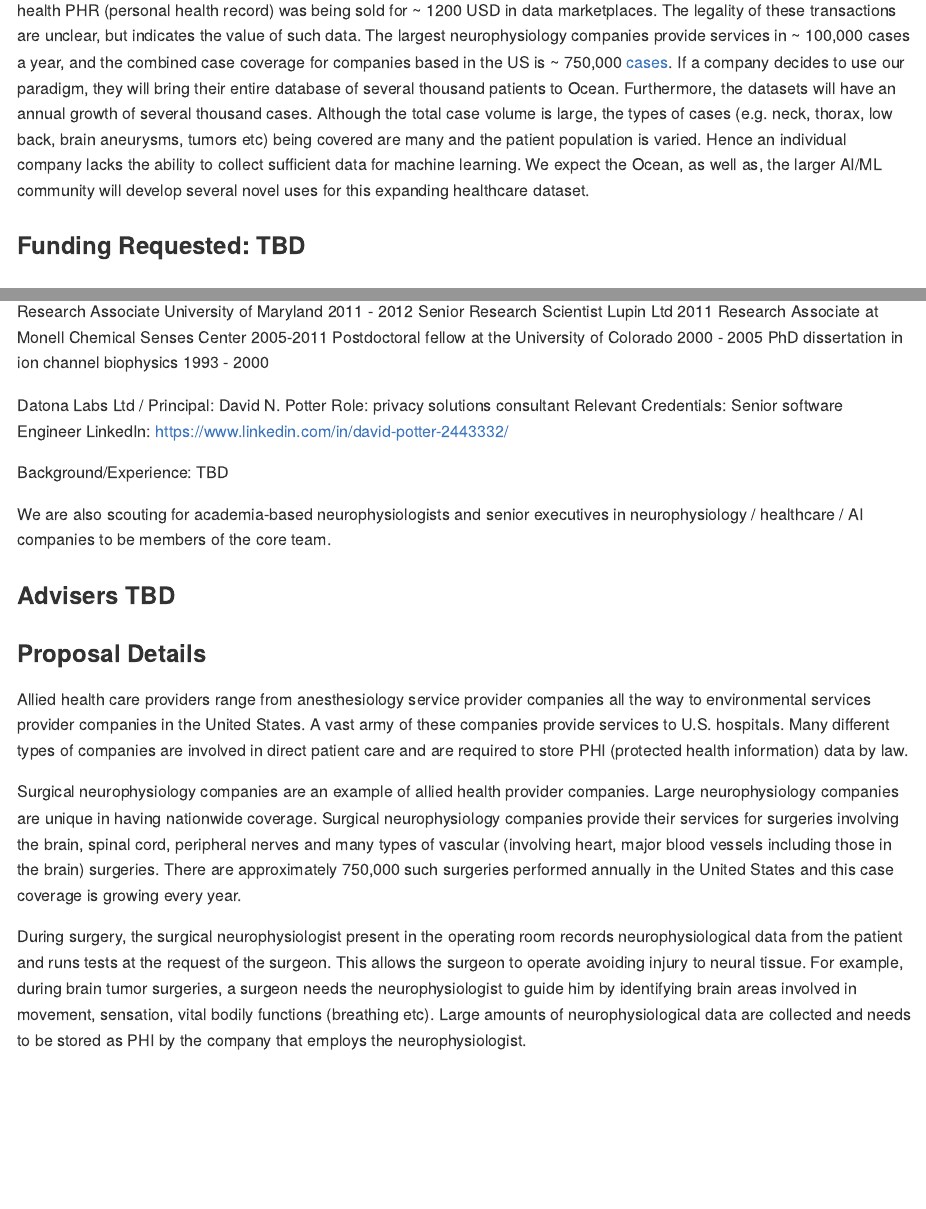
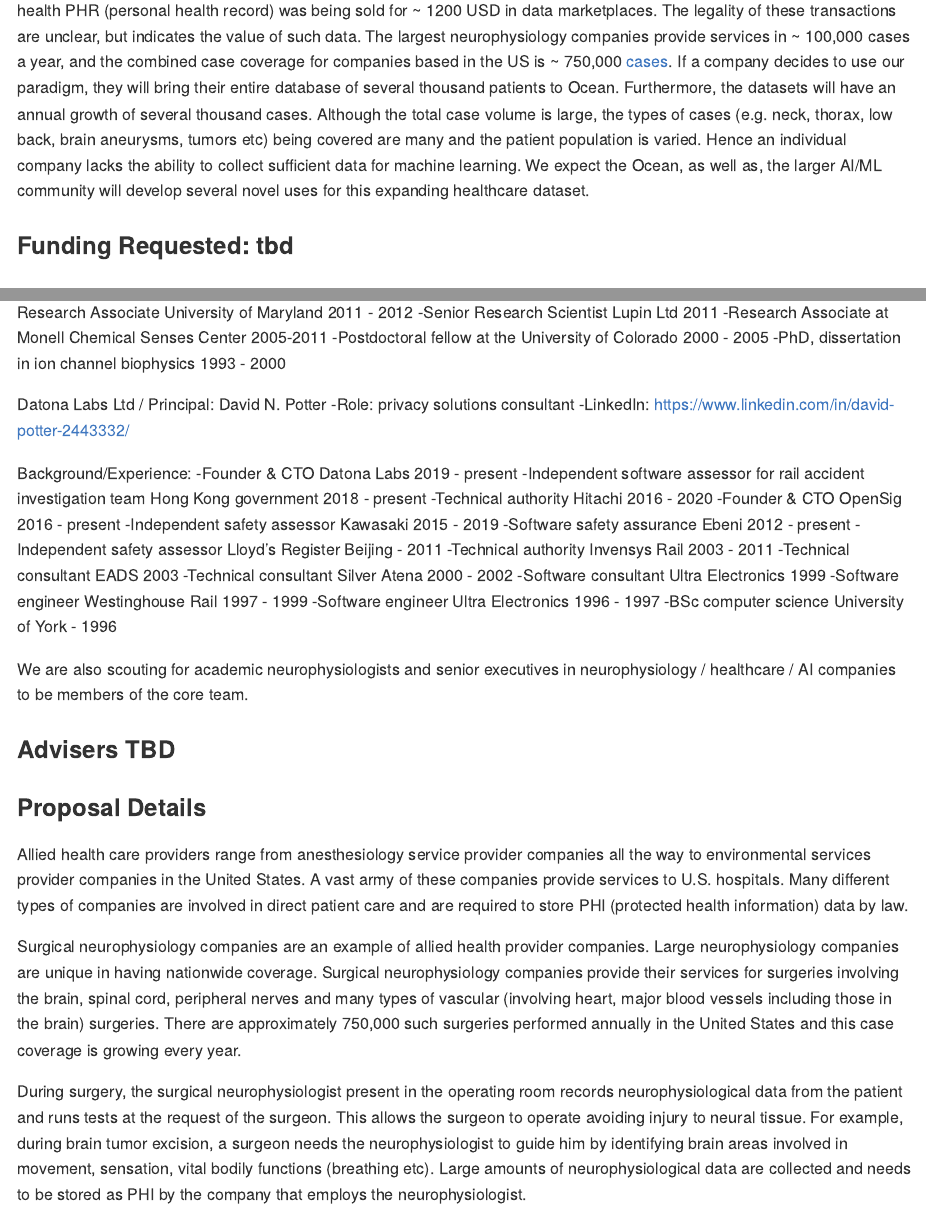
Before and after one commit to BluePlanetResearch/proposals, an R Markdown document (HealthDataNet-v4.Rmd): the page in a window 1100 px wide, from 2340 px down before the commit and from 2300 px down after it, so that both start at the same text, and a second part further down, joined at a grey line. The pictures show the output file HealthDataNet-v4.md that the author committed with the source, drawn offline in the style of GitHub.

Commit message:
ready-to-pvt-circulate draft

```diff
--- a/HealthDataNet-v4.Rmd
+++ b/HealthDataNet-v4.Rmd
@@ -73,7 +72,7 @@ The largest neurophysiology companies provide services in ~ 100,000 cases a year
 Although the total case volume is large, the types of cases (e.g. neck, thorax, low back, brain aneurysms, tumors etc) being covered are many and the patient population is varied. Hence an individual company lacks the ability to collect sufficient data for machine learning.
 We expect the Ocean, as well as, the larger AI/ML community will develop several novel uses for this expanding healthcare dataset.
 
-### Funding Requested: TBD
+### Funding Requested: tbd
 
 ### Proposal Wallet Address:
 (must have minimum 500 OCEAN in wallet to be eligible. This wallet is where you will receive the grant amount if selected).
@@ -103,5 +98,0 @@ Experience and Background:
-  Research Associate University of Maryland 2011 - 2012
-  Senior Research Scientist Lupin Ltd 2011
-  Research Associate at Monell Chemical Senses Center 2005-2011
-  Postdoctoral fellow at the University of Colorado 2000 - 2005
-  PhD dissertation in ion channel biophysics 1993 - 2000
@@ -108,12 +102,30 @@ Experience and Background:
+-Research Associate University of Maryland 2011 - 2012
+-Senior Research Scientist Lupin Ltd 2011
+-Research Associate at Monell Chemical Senses Center 2005-2011
+-Postdoctoral fellow at the University of Colorado 2000 - 2005
+-PhD, dissertation in ion channel biophysics 1993 - 2000
 
 Datona Labs Ltd / Principal: David N. Potter
-Role: privacy solutions consultant
-Relevant Credentials: Senior software Engineer
-LinkedIn: https://www.linkedin.com/in/david-potter-2443332/
+-Role: privacy solutions consultant
+-LinkedIn: https://www.linkedin.com/in/david-potter-2443332/
 
-Background/Experience: TBD
+Background/Experience:
+-Founder & CTO Datona Labs 2019 - present
+-Independent software assessor for rail accident investigation team Hong Kong government 2018 - present
+-Technical authority Hitachi 2016 - 2020
+-Founder & CTO OpenSig 2016 - present
+-Independent safety assessor Kawasaki 2015 - 2019
+-Software safety assurance Ebeni 2012 - present
+-Independent safety assessor Lloyd’s Register Beijing - 2011
+-Technical authority Invensys Rail 2003 - 2011
+-Technical consultant EADS 2003
+-Technical consultant Silver Atena 2000 - 2002
+-Software consultant Ultra Electronics 1999
+-Software engineer Westinghouse Rail 1997 - 1999
+-Software engineer Ultra Electronics 1996 - 1997
+-BSc computer science University of York - 1996
 
-We are also scouting for academia-based neurophysiologists and senior executives in neurophysiology / healthcare / AI companies to be members of the core team.
+We are also scouting for academic neurophysiologists and senior executives in neurophysiology / healthcare / AI companies to be members of the core team.
 
 ### Advisers TBD
 
@@ -124,7 +136,7 @@ Allied health care providers range from anesthesiology service provider companie
 
 Surgical neurophysiology companies are an example of allied health provider companies. Large neurophysiology companies are unique in having nationwide coverage. Surgical neurophysiology companies provide their services for surgeries involving the brain, spinal cord, peripheral nerves and many types of vascular (involving heart, major blood vessels including those in the brain) surgeries. There are approximately 750,000 such surgeries performed annually in the United States and this case coverage is growing every year.
 
-During surgery, the surgical neurophysiologist present in the operating room records neurophysiological data from the patient and runs tests at the request of the surgeon. This allows the surgeon to operate avoiding injury to neural tissue. For example, during brain tumor surgeries, a surgeon needs the neurophysiologist to guide him by identifying brain areas involved in movement, sensation, vital bodily functions (breathing etc). Large amounts of neurophysiological data are collected and needs to be stored as PHI by the company that employs the neurophysiologist.
+During surgery, the surgical neurophysiologist present in the operating room records neurophysiological data from the patient and runs tests at the request of the surgeon. This allows the surgeon to operate avoiding injury to neural tissue. For example, during brain tumor excision, a surgeon needs the neurophysiologist to guide him by identifying brain areas involved in movement, sensation, vital bodily functions (breathing etc). Large amounts of neurophysiological data are collected and needs to be stored as PHI by the company that employs the neurophysiologist.
 
 The outcome of these types of surgeries are dependent on several features of the patient’s medical history as well as the intra-operative course of the surgery. Potentially, this data when subject to machine learning, will unlock new insights into surgical outcomes. Unfortunately, machine learning models are data hungry, and no individual company can generate sufficient data on the many different types of surgeries performed. They need to collaborate amongst each other but are wary of this due to competition. We hope to provide a collaborative mechanism while simultaneously providing a new revenue stream for each company in the marketplace. In addition, machine learning developers and other entities (e.g. insurance companies) will also benefit from compute-to-data access to real patient data.
 
```
Also changed, not shown: HealthDataNet-v4.md, HealthDataNet-v4.Rmd (17 more changed lines).
